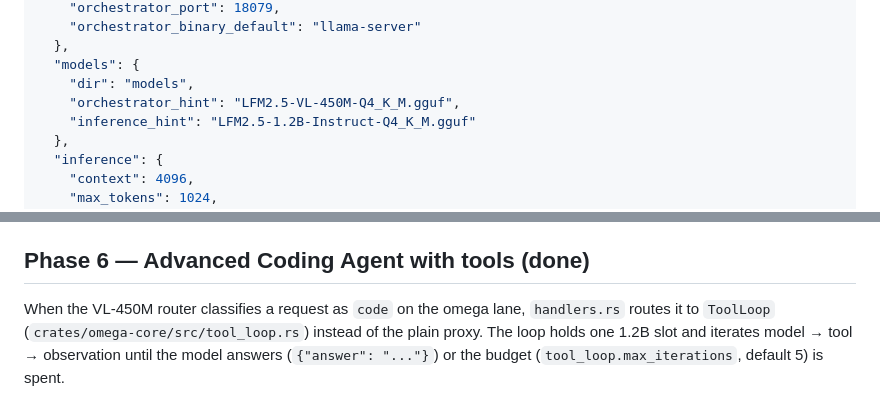
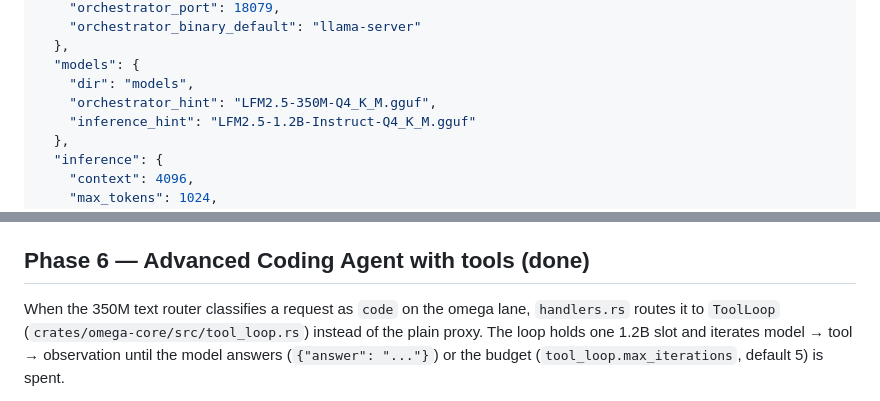
Before and after one commit to buffbot88/AGPStudios, a Markdown page: crates/omega-agent/BUILDPLAN.md, 2 parts joined by grey strips. GitHub-like rendering.

```diff
--- a/crates/omega-agent/BUILDPLAN.md
+++ b/crates/omega-agent/BUILDPLAN.md
@@ -87,7 +87,7 @@ ashatneuralhost-master/
   },
   "models": {
     "dir": "models",
-    "orchestrator_hint": "LFM2.5-VL-450M-Q4_K_M.gguf",
+    "orchestrator_hint": "LFM2.5-350M-Q4_K_M.gguf",
     "inference_hint": "LFM2.5-1.2B-Instruct-Q4_K_M.gguf"
   },
   "inference": {
@@ -253,7 +252,7 @@ Build/run: `cargo build --release` (workspace) →
 
 ## Phase 6 — Advanced Coding Agent with tools (done)
 
-When the VL-450M router classifies a request as `code` on the omega lane,
+When the 350M text router classifies a request as `code` on the omega lane,
 `handlers.rs`
 routes it to `ToolLoop` (`crates/omega-core/src/tool_loop.rs`) instead of the
 plain proxy. The loop holds one 1.2B slot and iterates model → tool →
```
Also changed, not shown: other parts of crates/omega-agent/BUILDPLAN.md (+14 -15 lines), crates/omega-agent/ROADMAP.md (+1 -1 lines).
